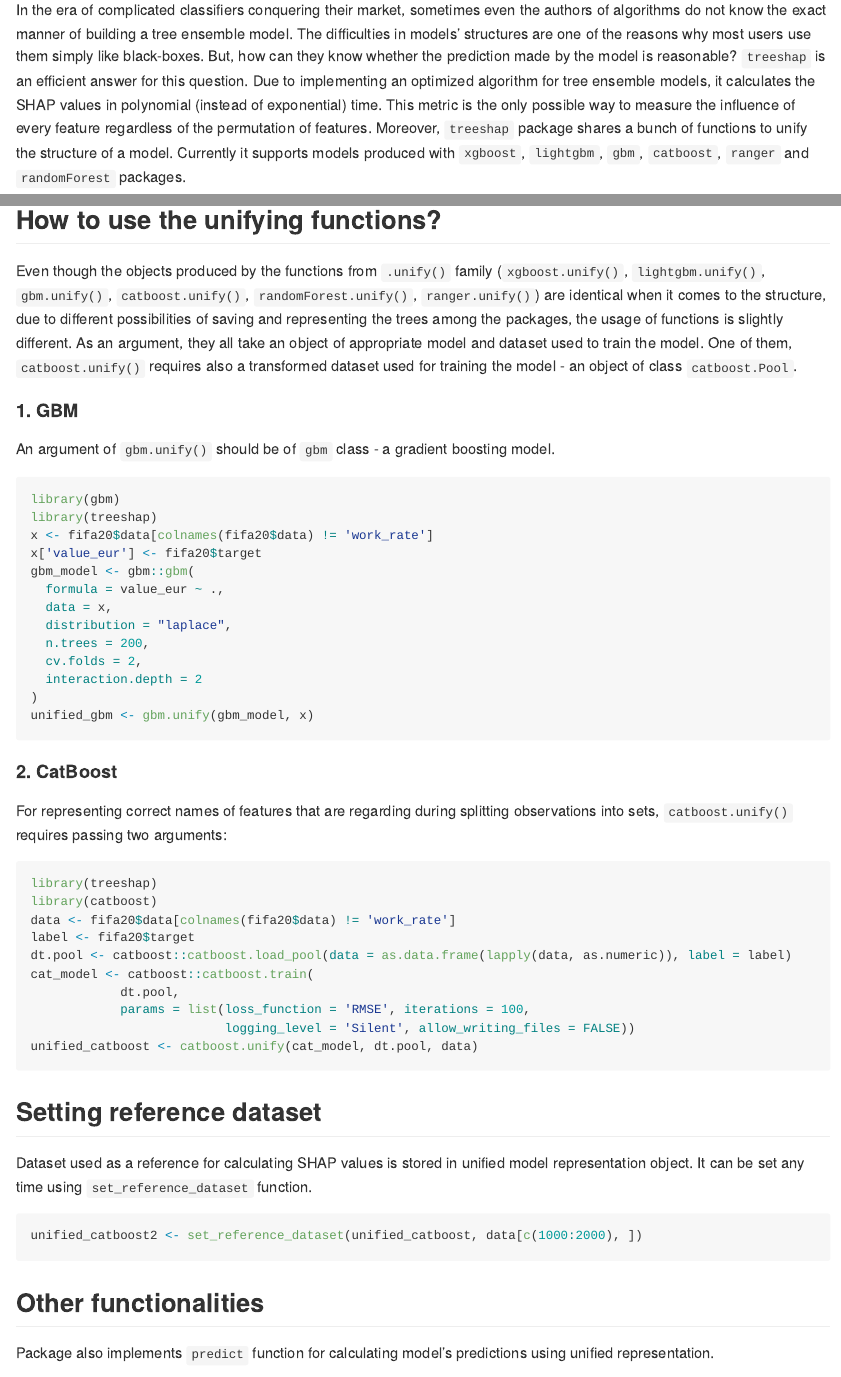
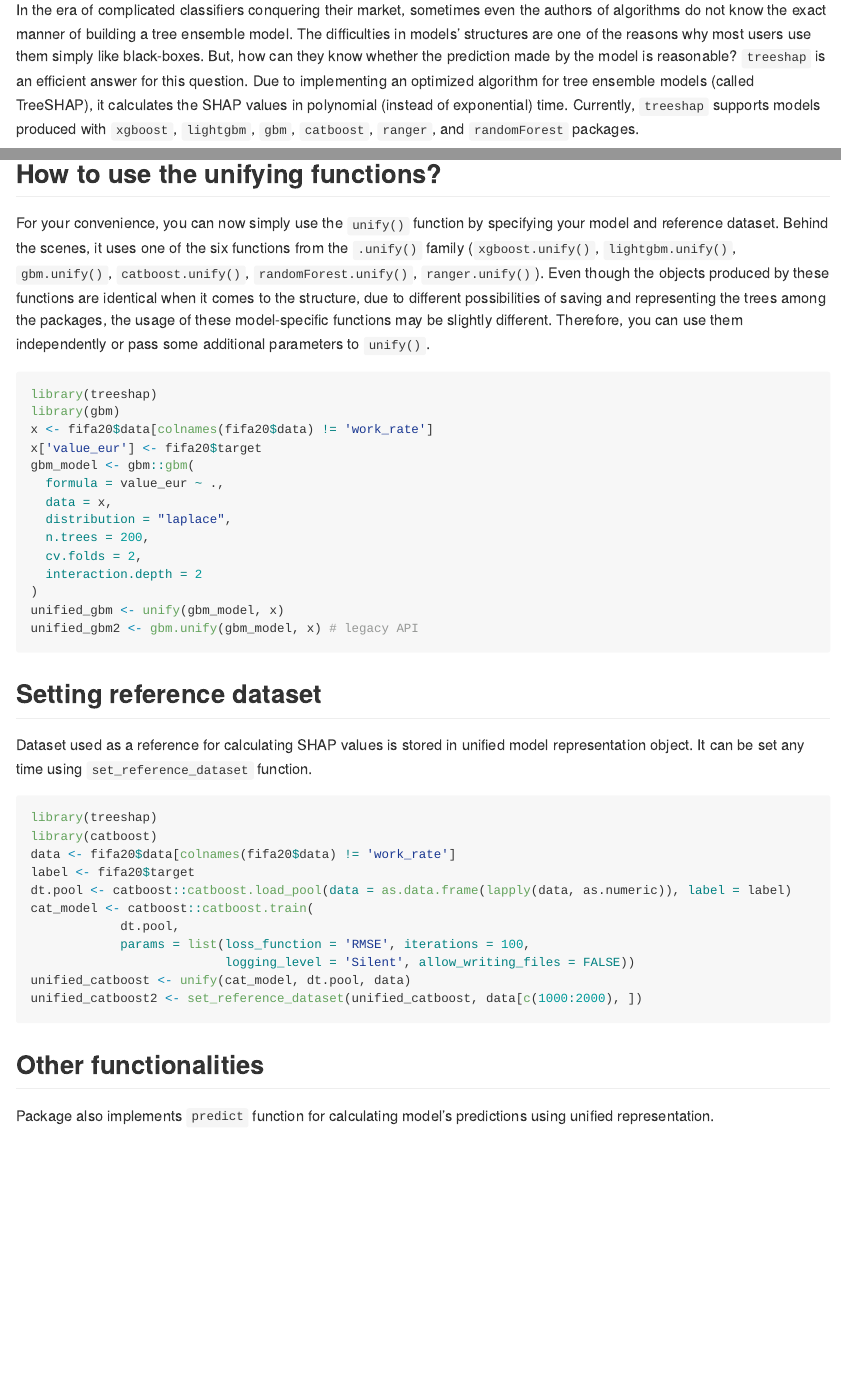
Before and after one commit to ModelOriented/treeshap, an R Markdown document (README.Rmd): the page in a window 1100 px wide, from 110 px down, and a second part further down, joined at a grey line. The pictures show the output file README.md that the author committed with the source, drawn offline in the style of GitHub; long lines of code are wrapped.

Commit message:
update README

````diff
--- a/README.Rmd
+++ b/README.Rmd
@@ -21,7 +21,7 @@ set.seed(21)
 
 <!-- badges: end -->
 
-In the era of complicated classifiers conquering their market, sometimes even the authors of algorithms do not know the exact manner of building a tree ensemble model. The difficulties in models' structures are one of the reasons why most users use them simply like black-boxes. But, how can they know whether the prediction made by the model is reasonable? `treeshap` is an efficient answer for this question. Due to implementing an optimized algorithm for tree ensemble models, it calculates the SHAP values in polynomial (instead of exponential) time. This metric is the only possible way to measure the influence of every feature regardless of the permutation of features. Moreover, `treeshap` package shares a bunch of functions to unify the structure of a model. Currently it supports models produced with `xgboost`, `lightgbm`, `gbm`, `catboost`, `ranger` and `randomForest` packages.
+In the era of complicated classifiers conquering their market, sometimes even the authors of algorithms do not know the exact manner of building a tree ensemble model. The difficulties in models' structures are one of the reasons why most users use them simply like black-boxes. But, how can they know whether the prediction made by the model is reasonable? `treeshap` is an efficient answer for this question. Due to implementing an optimized algorithm for tree ensemble models (called TreeSHAP), it calculates the SHAP values in polynomial (instead of exponential) time. Currently, `treeshap` supports models produced with `xgboost`, `lightgbm`, `gbm`, `catboost`, `ranger`, and `randomForest` packages.
 
 ## Installation
 
@@ -106,15 +106,11 @@ plot_interaction(treeshap_interactions, "height_cm", "overall")
 
 ## How to use the unifying functions?
 
-Even though the objects produced by the functions from `.unify()` family (`xgboost.unify()`, `lightgbm.unify()`, `gbm.unify()`, `catboost.unify()`, `randomForest.unify()`, `ranger.unify()`) are identical when it comes to the structure, due to different possibilities of saving and representing the trees among the packages, the usage of functions is slightly different. As an argument, they all take an object of appropriate model and dataset used to train the model. One of them, `catboost.unify()` requires also a transformed dataset used for training the model - an object of class `catboost.Pool`.
-
-#### 1. GBM
-
-An argument of `gbm.unify()` should be of `gbm` class - a gradient boosting model.
+For your convenience, you can now simply use the `unify()` function by specifying your model and reference dataset. Behind the scenes, it uses one of the six functions from the `.unify()` family (`xgboost.unify()`, `lightgbm.unify()`, `gbm.unify()`, `catboost.unify()`, `randomForest.unify()`, `ranger.unify()`). Even though the objects produced by these functions are identical when it comes to the structure, due to different possibilities of saving and representing the trees among the packages, the usage of these model-specific functions may be slightly different. Therefore, you can use them independently or pass some additional parameters to `unify()`.
 
 ```{r gbm, eval=FALSE}
+library(treeshap)
 library(gbm)
-library(treeshap)
 x <- fifa20$data[colnames(fifa20$data) != 'work_rate']
 x['value_eur'] <- fifa20$target
 gbm_model <- gbm::gbm(
@@ -125,14 +121,16 @@ gbm_model <- gbm::gbm(
   cv.folds = 2,
   interaction.depth = 2
 )
-unified_gbm <- gbm.unify(gbm_model, x)
+unified_gbm <- unify(gbm_model, x)
+unified_gbm2 <- gbm.unify(gbm_model, x) # legacy API
 ```
 
-#### 2. CatBoost
 
-For representing correct names of features that are regarding during splitting observations into sets, `catboost.unify()` requires passing two arguments:
+## Setting reference dataset
 
-```{r catboost, eval=FALSE}
+Dataset used as a reference for calculating SHAP values is stored in unified model representation object. It can be set any time using `set_reference_dataset` function.
+
+```{r set_reference_dataset, eval=FALSE}
 library(treeshap)
 library(catboost)
 data <- fifa20$data[colnames(fifa20$data) != 'work_rate']
@@ -142,14 +140,7 @@ cat_model <- catboost::catboost.train(
             dt.pool,
             params = list(loss_function = 'RMSE', iterations = 100,
                           logging_level = 'Silent', allow_writing_files = FALSE))
-unified_catboost <- catboost.unify(cat_model, dt.pool, data)
-```
-
-## Setting reference dataset
-
-Dataset used as a reference for calculating SHAP values is stored in unified model representation object. It can be set any time using `set_reference_dataset` function.
-
-```{r set_reference_dataset, eval=FALSE}
+unified_catboost <- unify(cat_model, dt.pool, data)
 unified_catboost2 <- set_reference_dataset(unified_catboost, data[c(1000:2000), ])
 ```
 
````
Also changed, not shown: README.md, README.Rmd (4 more changed lines).
